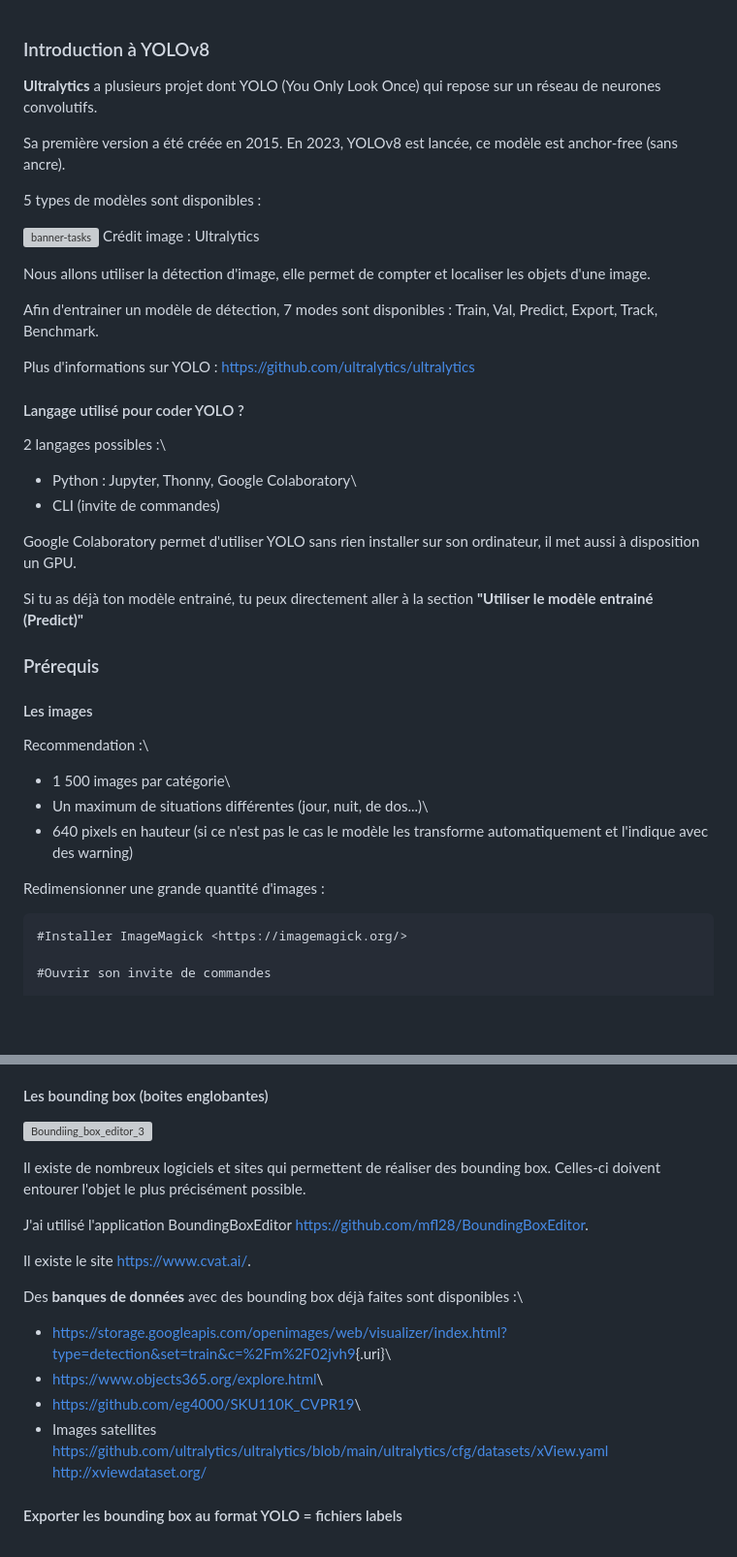
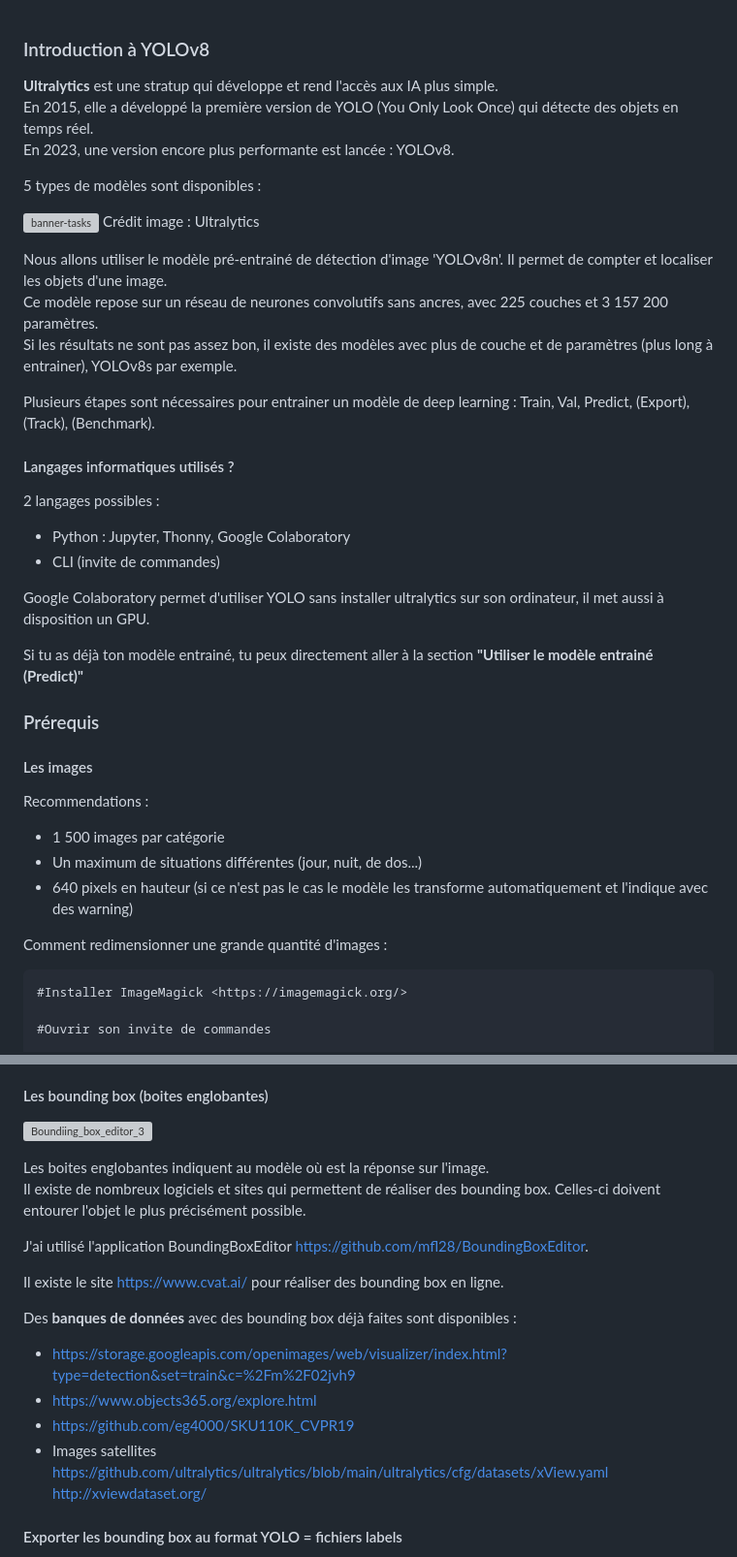
Before and after one commit to cPerou/Tuto_YOLO, a Markdown page: README.md, 2 parts joined by grey strips. Shown at 97% size. Drawn GitHub-style; blank space fills up the shorter version; grey boxes are pictures that could not be loaded.

Commit message:
Global update README.md

````diff
--- a/README.md
+++ b/README.md
@@ -1,26 +1,26 @@
 ### Introduction à YOLOv8
 
-**Ultralytics** a plusieurs projet dont YOLO (You Only Look Once) qui repose sur un réseau de neurones convolutifs.
-
-Sa première version a été créée en 2015. En 2023, YOLOv8 est lancée, ce modèle est anchor-free (sans ancre).
+**Ultralytics** est une stratup qui développe et rend l'accès aux IA plus simple. \
+En 2015, elle a développé la première version de YOLO (You Only Look Once) qui détecte des objets en temps réel. \
+En 2023, une version encore plus performante est lancée : YOLOv8.
 
 5 types de modèles sont disponibles :
 
 ![banner-tasks](https://github.com/cPerou/Tuto_YOLO/assets/137327551/889c9dde-a651-4293-ae9a-e6eaef94f6d0) Crédit image : Ultralytics
 
-Nous allons utiliser la détection d'image, elle permet de compter et localiser les objets d'une image.
+Nous allons utiliser le modèle pré-entrainé de détection d'image 'YOLOv8n'. Il permet de compter et localiser les objets d'une image. \
+Ce modèle repose sur un réseau de neurones convolutifs sans ancres, avec 225 couches et 3 157 200 paramètres. \
+Si les résultats ne sont pas assez bon, il existe des modèles avec plus de couche et de paramètres (plus long à entrainer), YOLOv8s par exemple.
 
-Afin d'entrainer un modèle de détection, 7 modes sont disponibles : Train, Val, Predict, Export, Track, Benchmark.
+Plusieurs étapes sont nécessaires pour entrainer un modèle de deep learning : Train, Val, Predict, (Export), (Track), (Benchmark).
 
-Plus d'informations sur YOLO : <https://github.com/ultralytics/ultralytics>
+#### Langages informatiques utilisés ?
 
-#### Langage utilisé pour coder YOLO ?
-
-2 langages possibles :\
-- Python : Jupyter, Thonny, Google Colaboratory\
+2 langages possibles :
+- Python : Jupyter, Thonny, Google Colaboratory
 - CLI (invite de commandes)
 
-Google Colaboratory permet d'utiliser YOLO sans rien installer sur son ordinateur, il met aussi à disposition un GPU.
+Google Colaboratory permet d'utiliser YOLO sans installer ultralytics sur son ordinateur, il met aussi à disposition un GPU.
 
 Si tu as déjà ton modèle entrainé, tu peux directement aller à la section **"Utiliser le modèle entrainé (Predict)"**
 
@@ -28,12 +28,12 @@ Si tu as déjà ton modèle entrainé, tu peux directement aller à la section *
 
 #### Les images
 
-Recommendation :\
-- 1 500 images par catégorie\
-- Un maximum de situations différentes (jour, nuit, de dos...)\
+Recommendations :
+- 1 500 images par catégorie
+- Un maximum de situations différentes (jour, nuit, de dos...)
 - 640 pixels en hauteur (si ce n'est pas le cas le modèle les transforme automatiquement et l'indique avec des warning)
 
-Redimensionner une grande quantité d'images :
+Comment redimensionner une grande quantité d'images :
 
 ```{cmd}
 #Installer ImageMagick <https://imagemagick.org/>
@@ -54,17 +54,18 @@ Informations complémentaires dans le script "redimentionner_images.txt".
 
 ![Boundiing_box_editor_3](https://github.com/cPerou/Tuto_YOLO/assets/137327551/c46d792c-7627-4056-bac1-49709a84f4ca)
 
+Les boites englobantes indiquent au modèle où est la réponse sur l'image. \
 Il existe de nombreux logiciels et sites qui permettent de réaliser des bounding box. Celles-ci doivent entourer l'objet le plus précisément possible.
 
 J'ai utilisé l'application BoundingBoxEditor <https://github.com/mfl28/BoundingBoxEditor>.
 
-Il existe le site <https://www.cvat.ai/>.
+Il existe le site <https://www.cvat.ai/> pour réaliser des bounding box en ligne.
 
-Des **banques de données** avec des bounding box déjà faites sont disponibles :\
-- [https://storage.googleapis.com/openimages/web/visualizer/index.html?type=detection&set=train&c=%2Fm%2F02jvh9](#0){.uri}\
-- <https://www.objects365.org/explore.html>\
-- <https://github.com/eg4000/SKU110K_CVPR19>\
-- Images satellites\
+Des **banques de données** avec des bounding box déjà faites sont disponibles :
+- <https://storage.googleapis.com/openimages/web/visualizer/index.html?type=detection&set=train&c=%2Fm%2F02jvh9>
+- <https://www.objects365.org/explore.html>
+- <https://github.com/eg4000/SKU110K_CVPR19>
+- Images satellites
 <https://github.com/ultralytics/ultralytics/blob/main/ultralytics/cfg/datasets/xView.yaml>\
 <http://xviewdataset.org/>
 
````
Also changed, not shown: other parts of README.md (+25 -25 lines).
